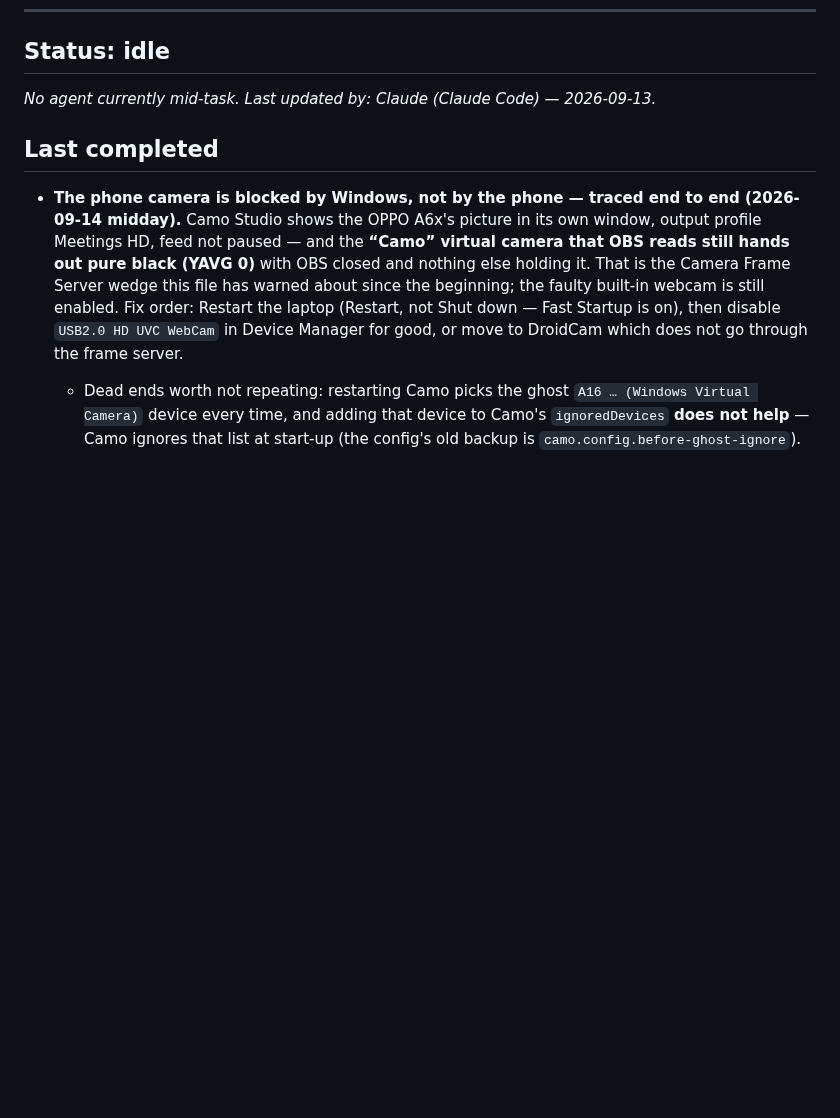
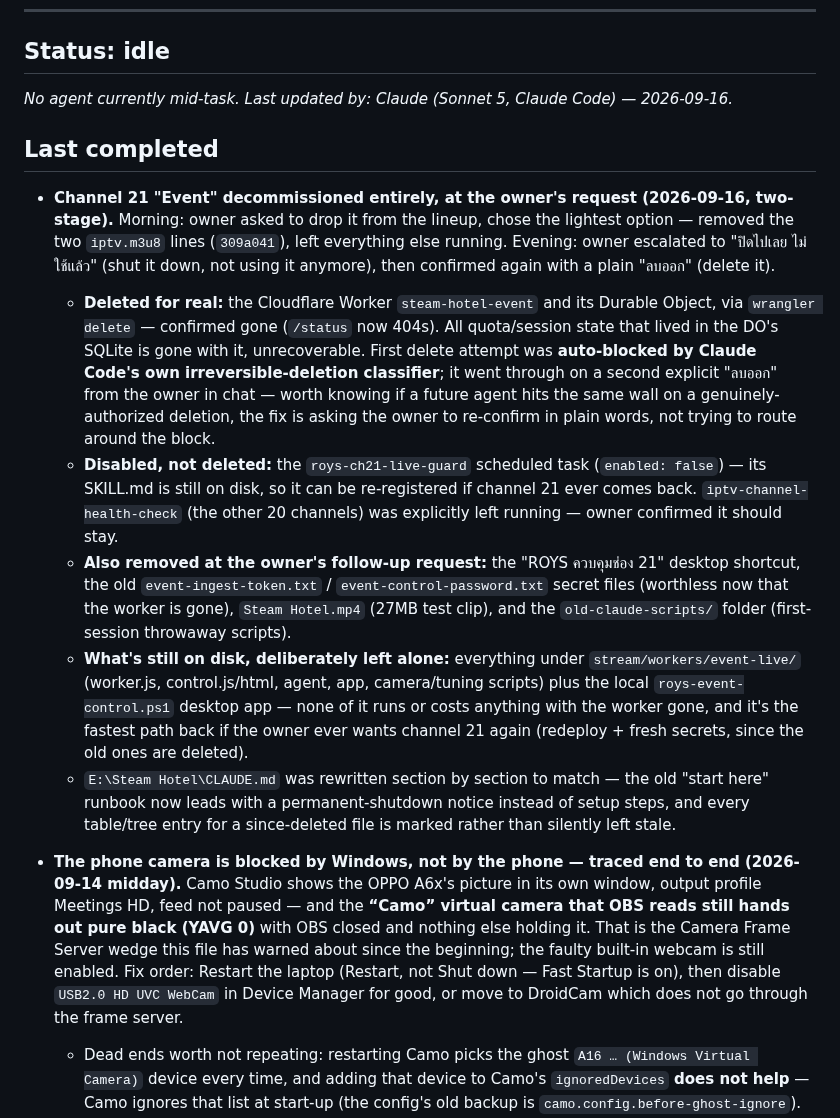
Before and after one commit to atsawinohio-dot/steam-hotel-stream, a Markdown page: HANDOFF.md, the part around the change. Rendered like a GitHub page; blank space fills up the shorter version.

Commit message:
HANDOFF: channel 21 fully decommissioned (worker deleted, bot disabled)
Owner asked to shut channel 21 down for good and confirmed the Cloudflare
Worker deletion explicitly. Records what was deleted vs. disabled vs. left
on disk, and the auto-mode deletion-classifier wrinkle for future agents.

Co-Authored-By: Claude Sonnet 5 <noreply@anthropic.com>

```diff
--- a/HANDOFF.md
+++ b/HANDOFF.md
@@ -8,9 +8,16 @@ Live status board for handing work between AI agents (Claude Code, ChatGPT Codex
 
 ## Status: idle
 
-_No agent currently mid-task. Last updated by: Claude (Claude Code) — 2026-09-13._
+_No agent currently mid-task. Last updated by: Claude (Sonnet 5, Claude Code) — 2026-09-16._
 
 ## Last completed
+
+- **Channel 21 "Event" decommissioned entirely, at the owner's request (2026-09-16, two-stage).** Morning: owner asked to drop it from the lineup, chose the lightest option — removed the two `iptv.m3u8` lines (`309a041`), left everything else running. Evening: owner escalated to "ปิดไปเลย ไม่ใช้แล้ว" (shut it down, not using it anymore), then confirmed again with a plain "ลบออก" (delete it).
+  - **Deleted for real:** the Cloudflare Worker `steam-hotel-event` and its Durable Object, via `wrangler delete` — confirmed gone (`/status` now 404s). All quota/session state that lived in the DO's SQLite is gone with it, unrecoverable. First delete attempt was **auto-blocked by Claude Code's own irreversible-deletion classifier**; it went through on a second explicit "ลบออก" from the owner in chat — worth knowing if a future agent hits the same wall on a genuinely-authorized deletion, the fix is asking the owner to re-confirm in plain words, not trying to route around the block.
+  - **Disabled, not deleted:** the `roys-ch21-live-guard` scheduled task (`enabled: false`) — its SKILL.md is still on disk, so it can be re-registered if channel 21 ever comes back. `iptv-channel-health-check` (the other 20 channels) was explicitly left running — owner confirmed it should stay.
+  - **Also removed at the owner's follow-up request:** the "ROYS ควบคุมช่อง 21" desktop shortcut, the old `event-ingest-token.txt` / `event-control-password.txt` secret files (worthless now that the worker is gone), `Steam Hotel.mp4` (27MB test clip), and the `old-claude-scripts/` folder (first-session throwaway scripts).
+  - **What's still on disk, deliberately left alone:** everything under `stream/workers/event-live/` (worker.js, control.js/html, agent, app, camera/tuning scripts) plus the local `roys-event-control.ps1` desktop app — none of it runs or costs anything with the worker gone, and it's the fastest path back if the owner ever wants channel 21 again (redeploy + fresh secrets, since the old ones are deleted).
+  - `E:\Steam Hotel\CLAUDE.md` was rewritten section by section to match — the old "start here" runbook now leads with a permanent-shutdown notice instead of setup steps, and every table/tree entry for a since-deleted file is marked rather than silently left stale.
 
 - **The phone camera is blocked by Windows, not by the phone — traced end to end (2026-09-14 midday).** Camo Studio shows the OPPO A6x's picture in its own window, output profile Meetings HD, feed not paused — and the **“Camo” virtual camera that OBS reads still hands out pure black (YAVG 0)** with OBS closed and nothing else holding it. That is the Camera Frame Server wedge this file has warned about since the beginning; the faulty built-in webcam is still enabled. Fix order: Restart the laptop (Restart, not Shut down — Fast Startup is on), then disable `USB2.0 HD UVC WebCam` in Device Manager for good, or move to DroidCam which does not go through the frame server.
   - Dead ends worth not repeating: restarting Camo picks the ghost `A16 … (Windows Virtual Camera)` device every time, and adding that device to Camo's `ignoredDevices` **does not help** — Camo ignores that list at start-up (the config's old backup is `camo.config.before-ghost-ignore`). The device has to be chosen by hand in the Camo window, which is now set to OPPO A6x.
```
